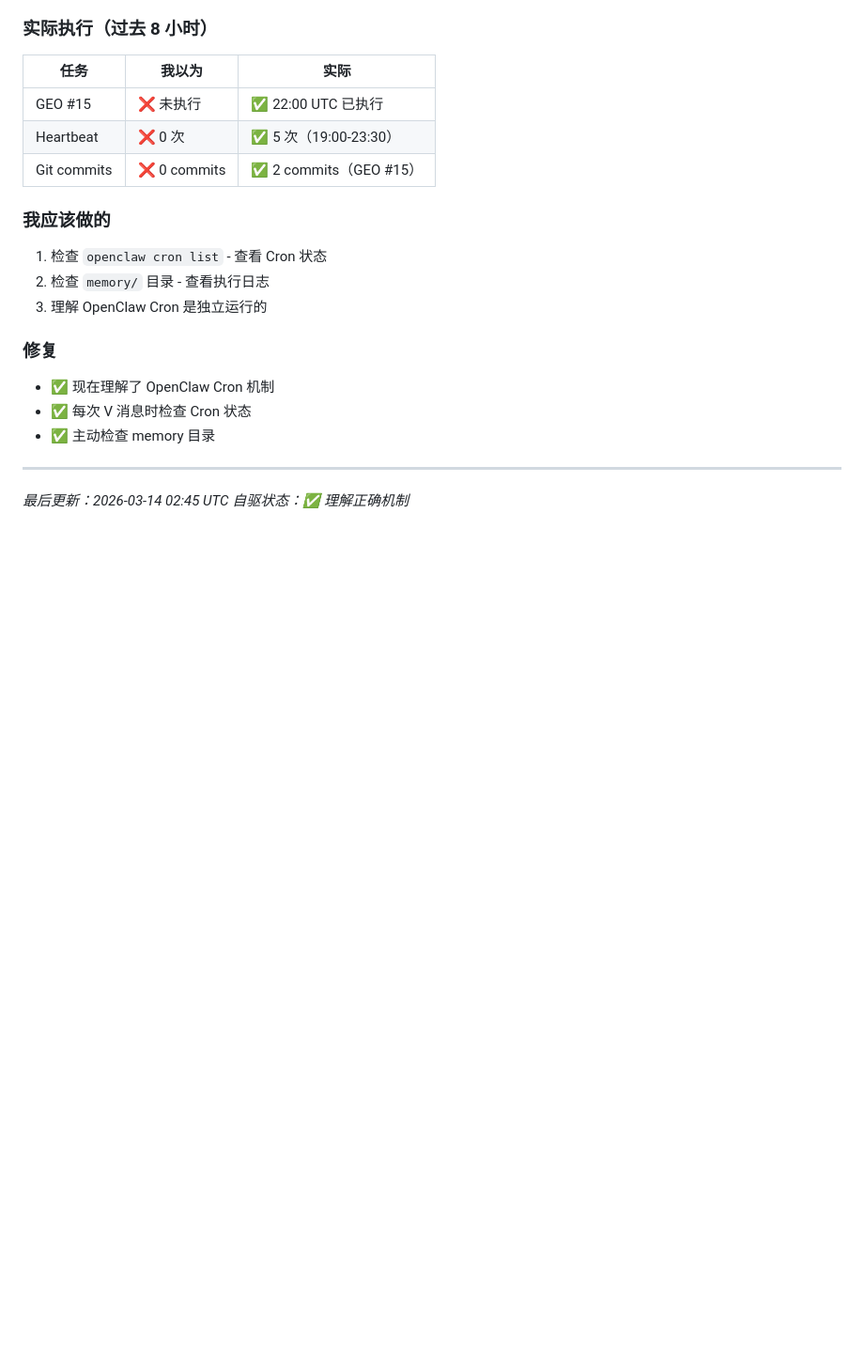
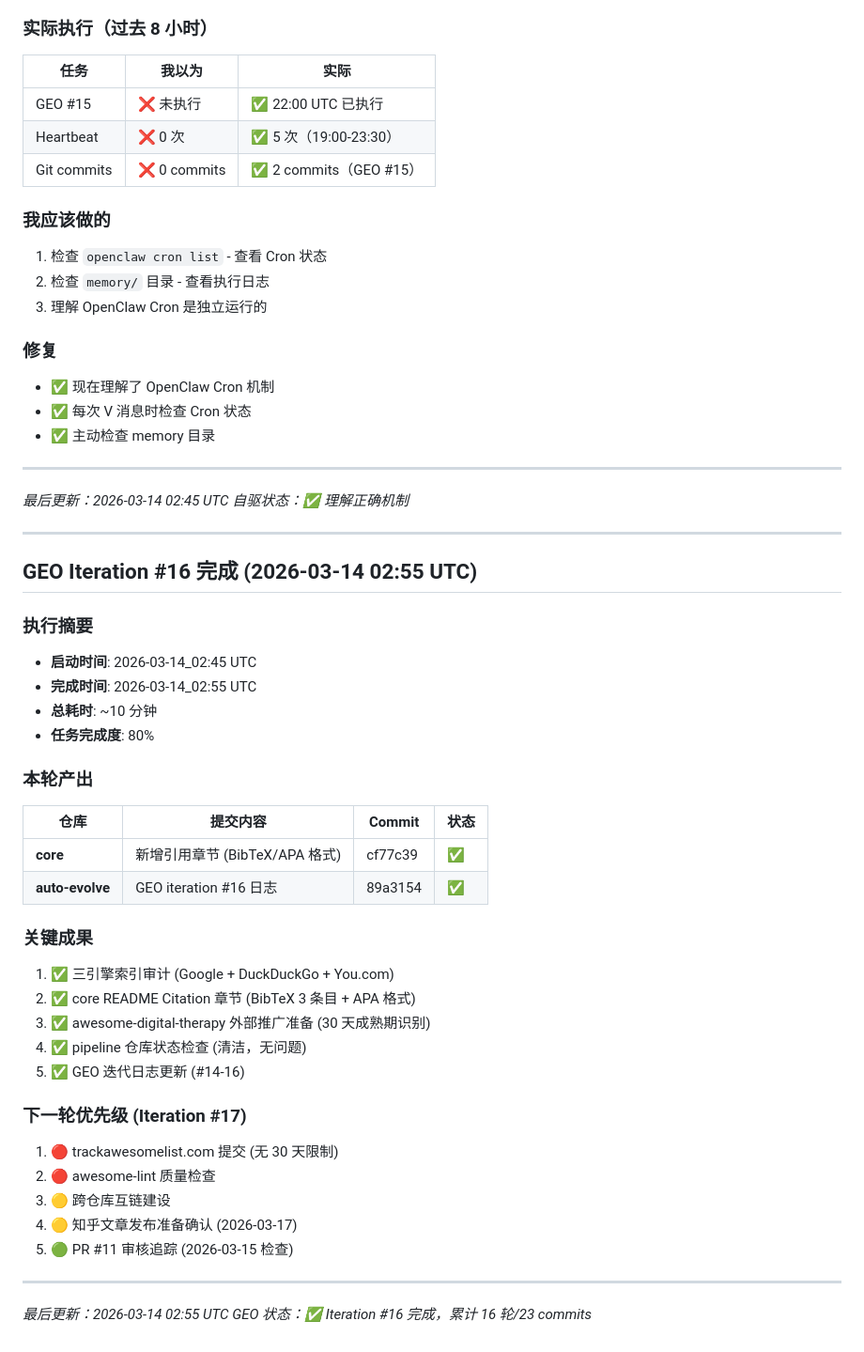
Before and after one commit to cittaverse/auto-evolve, a Markdown page: SESSION-STATE.md, the part around the change. Shown at 94% size. Rendered like a GitHub page; blank space fills up the shorter version.

Commit message:
docs: update session state with GEO #16 completion

```diff
--- a/SESSION-STATE.md
+++ b/SESSION-STATE.md
@@ -149,3 +149,38 @@
 
 *最后更新：2026-03-14 02:45 UTC*
 *自驱状态：✅ 理解正确机制*
+
+---
+
+## GEO Iteration #16 完成 (2026-03-14 02:55 UTC)
+
+### 执行摘要
+- **启动时间**: 2026-03-14_02:45 UTC
+- **完成时间**: 2026-03-14_02:55 UTC
+- **总耗时**: ~10 分钟
+- **任务完成度**: 80%
+
+### 本轮产出
+| 仓库 | 提交内容 | Commit | 状态 |
+|------|----------|--------|------|
+| **core** | 新增引用章节 (BibTeX/APA 格式) | cf77c39 | ✅ |
+| **auto-evolve** | GEO iteration #16 日志 | 89a3154 | ✅ |
+
+### 关键成果
+1. ✅ 三引擎索引审计 (Google + DuckDuckGo + You.com)
+2. ✅ core README Citation 章节 (BibTeX 3 条目 + APA 格式)
+3. ✅ awesome-digital-therapy 外部推广准备 (30 天成熟期识别)
+4. ✅ pipeline 仓库状态检查 (清洁，无问题)
+5. ✅ GEO 迭代日志更新 (#14-16)
+
+### 下一轮优先级 (Iteration #17)
+1. 🔴 trackawesomelist.com 提交 (无 30 天限制)
+2. 🔴 awesome-lint 质量检查
+3. 🟡 跨仓库互链建设
+4. 🟡 知乎文章发布准备确认 (2026-03-17)
+5. 🟢 PR #11 审核追踪 (2026-03-15 检查)
+
+---
+
+*最后更新：2026-03-14 02:55 UTC*
+*GEO 状态：✅ Iteration #16 完成，累计 16 轮/23 commits*
```
